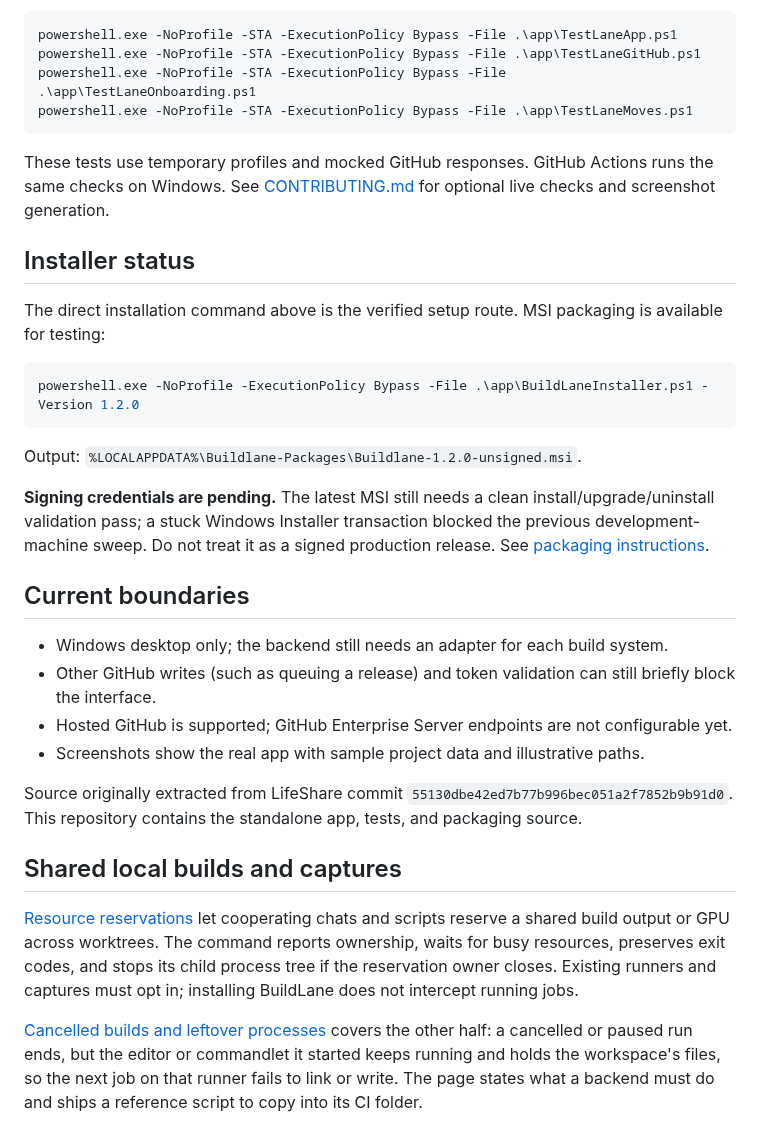
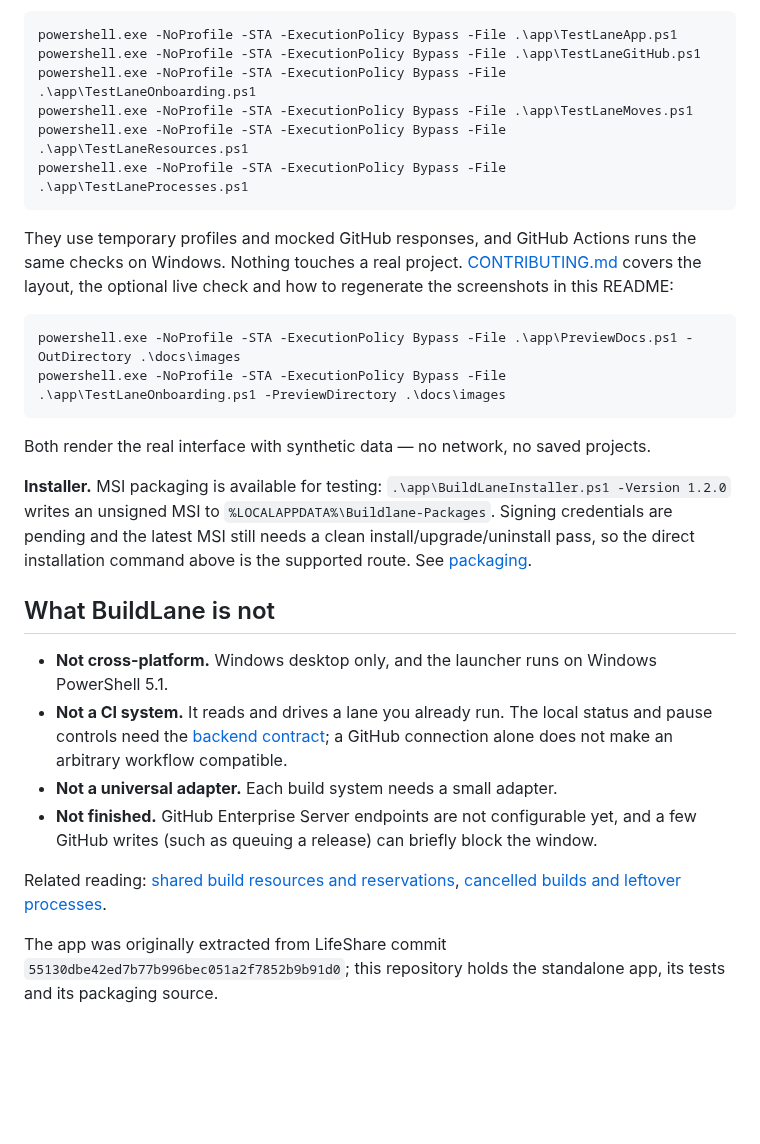
Before and after one commit to Stonefletcher-Productions-LLC/BuildLane, a Markdown page: README.md, the part around one of its changes. Rendered like a GitHub page; blank space fills up the shorter version.

````diff
--- a/README.md
+++ b/README.md
@@ -55,33 +135,37 @@ powershell.exe -NoProfile -STA -ExecutionPolicy Bypass -File .\app\TestLaneApp.p
 powershell.exe -NoProfile -STA -ExecutionPolicy Bypass -File .\app\TestLaneGitHub.ps1
 powershell.exe -NoProfile -STA -ExecutionPolicy Bypass -File .\app\TestLaneOnboarding.ps1
 powershell.exe -NoProfile -STA -ExecutionPolicy Bypass -File .\app\TestLaneMoves.ps1
+powershell.exe -NoProfile -STA -ExecutionPolicy Bypass -File .\app\TestLaneResources.ps1
+powershell.exe -NoProfile -STA -ExecutionPolicy Bypass -File .\app\TestLaneProcesses.ps1
 ```
 
-These tests use temporary profiles and mocked GitHub responses. GitHub Actions runs the same checks on Windows. See [CONTRIBUTING.md](CONTRIBUTING.md) for optional live checks and screenshot generation.
-
-## Installer status
-
-The direct installation command above is the verified setup route. MSI packaging is available for testing:
+They use temporary profiles and mocked GitHub responses, and GitHub Actions runs the same checks on Windows. Nothing
+touches a real project. [CONTRIBUTING.md](CONTRIBUTING.md) covers the layout, the optional live check and how to
+regenerate the screenshots in this README:
 
 ```powershell
-powershell.exe -NoProfile -ExecutionPolicy Bypass -File .\app\BuildLaneInstaller.ps1 -Version 1.2.0
+powershell.exe -NoProfile -STA -ExecutionPolicy Bypass -File .\app\PreviewDocs.ps1 -OutDirectory .\docs\images
+powershell.exe -NoProfile -STA -ExecutionPolicy Bypass -File .\app\TestLaneOnboarding.ps1 -PreviewDirectory .\docs\images
 ```
 
-Output: `%LOCALAPPDATA%\Buildlane-Packages\Buildlane-1.2.0-unsigned.msi`.
+Both render the real interface with synthetic data — no network, no saved projects.
 
-**Signing credentials are pending.** The latest MSI still needs a clean install/upgrade/uninstall validation pass; a stuck Windows Installer transaction blocked the previous development-machine sweep. Do not treat it as a signed production release. See [packaging instructions](docs/PACKAGING.md).
+**Installer.** MSI packaging is available for testing:
+`.\app\BuildLaneInstaller.ps1 -Version 1.2.0` writes an unsigned MSI to `%LOCALAPPDATA%\Buildlane-Packages`. Signing
+credentials are pending and the latest MSI still needs a clean install/upgrade/uninstall pass, so the direct
+installation command above is the supported route. See [packaging](docs/PACKAGING.md).
 
-## Current boundaries
+## What BuildLane is not
 
-- Windows desktop only; the backend still needs an adapter for each build system.
-- Other GitHub writes (such as queuing a release) and token validation can still briefly block the interface.
-- Hosted GitHub is supported; GitHub Enterprise Server endpoints are not configurable yet.
-- Screenshots show the real app with sample project data and illustrative paths.
+- **Not cross-platform.** Windows desktop only, and the launcher runs on Windows PowerShell 5.1.
+- **Not a CI system.** It reads and drives a lane you already run. The local status and pause controls need the
+  [backend contract](docs/INTEGRATION.md); a GitHub connection alone does not make an arbitrary workflow compatible.
+- **Not a universal adapter.** Each build system needs a small adapter.
+- **Not finished.** GitHub Enterprise Server endpoints are not configurable yet, and a few GitHub writes (such as
+  queuing a release) can briefly block the window.
 
-Source originally extracted from LifeShare commit `55130dbe42ed7b77b996bec051a2f7852b9b91d0`. This repository contains the standalone app, tests, and packaging source.
+Related reading: [shared build resources and reservations](docs/RESERVATIONS.md),
+[cancelled builds and leftover processes](docs/CANCELLATION.md).
 
-## Shared local builds and captures
-
-[Resource reservations](docs/RESERVATIONS.md) let cooperating chats and scripts reserve a shared build output or GPU across worktrees. The command reports ownership, waits for busy resources, preserves exit codes, and stops its child process tree if the reservation owner closes. Existing runners and captures must opt in; installing BuildLane does not intercept running jobs.
-
-[Cancelled builds and leftover processes](docs/CANCELLATION.md) covers the other half: a cancelled or paused run ends, but the editor or commandlet it started keeps running and holds the workspace's files, so the next job on that runner fails to link or write. The page states what a backend must do and ships a reference script to copy into its CI folder.
+The app was originally extracted from LifeShare commit `55130dbe42ed7b77b996bec051a2f7852b9b91d0`; this repository
+holds the standalone app, its tests and its packaging source.
````
Also changed, not shown: other parts of README.md (+110 -30 lines), CONTRIBUTING.md (+10 -4 lines), docs/GETTING-STARTED.md (+6 -0 lines), docs/images/overview-dark.png (added), docs/images/overview.png, docs/images/projects.png, docs/images/releases.png (added), docs/images/setup.png, 3 other files.
